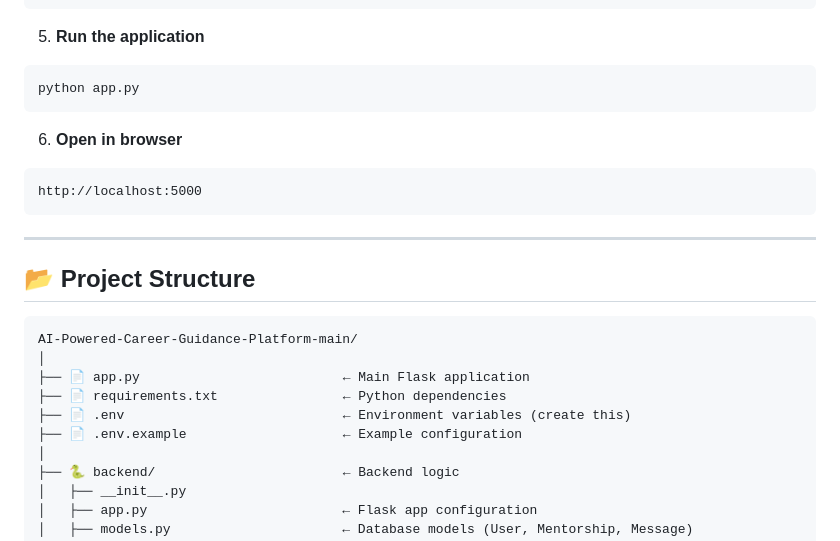
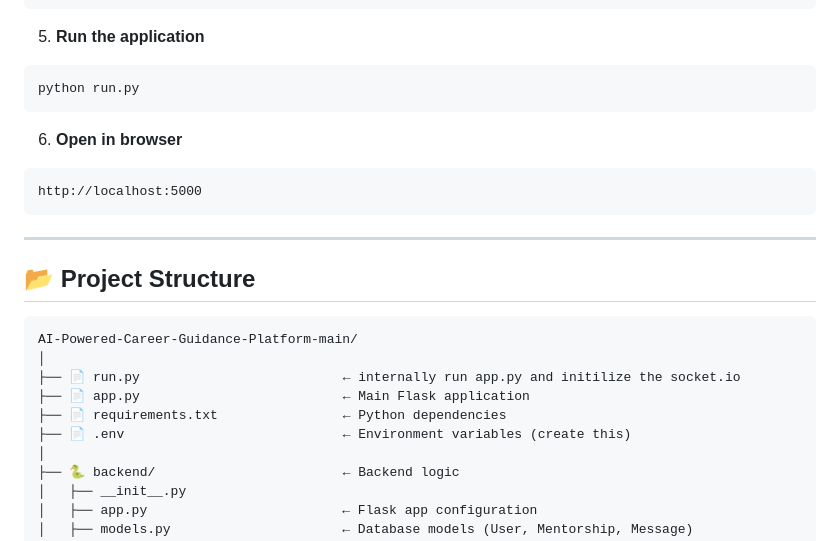
Before and after one commit to nikitbisht/AI-Powered-Career-Guidance-Platform, a Markdown page: README.md, the part around the change. Rendered like a GitHub page.

````diff
--- a/README.md
+++ b/README.md
@@ -72,7 +72,7 @@ MAIL_DEFAULT_SENDER=CareerCompassAI <your-email@gmail.com>
 
 5. **Run the application**
 ```bash
-python app.py
+python run.py
 ```
 
 6. **Open in browser**
@@ -87,10 +87,10 @@ http://localhost:5000
 ```
 AI-Powered-Career-Guidance-Platform-main/
 │
+├── 📄 run.py                          ← internally run app.py and initilize the socket.io
 ├── 📄 app.py                          ← Main Flask application
 ├── 📄 requirements.txt                ← Python dependencies
 ├── 📄 .env                            ← Environment variables (create this)
-├── 📄 .env.example                    ← Example configuration
 │
 ├── 🐍 backend/                        ← Backend logic
 │   ├── __init__.py
````
